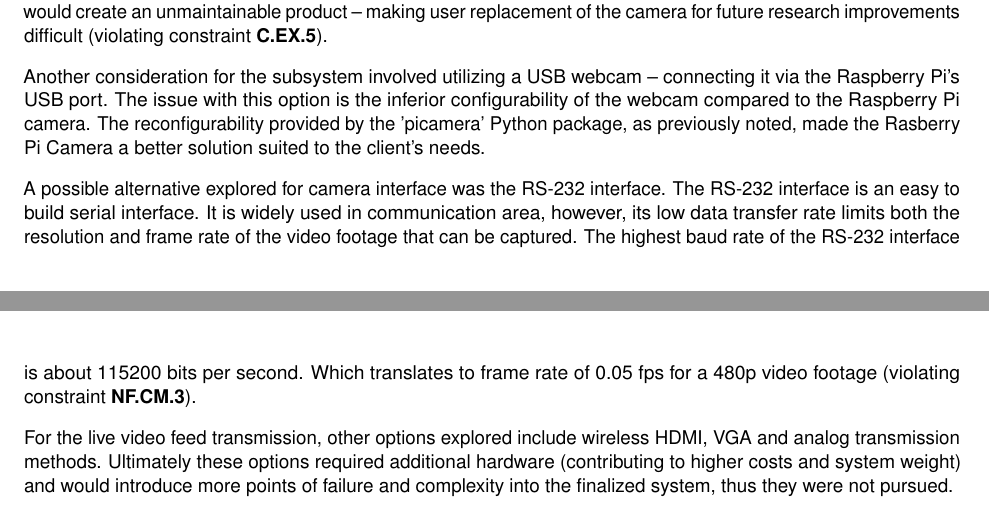
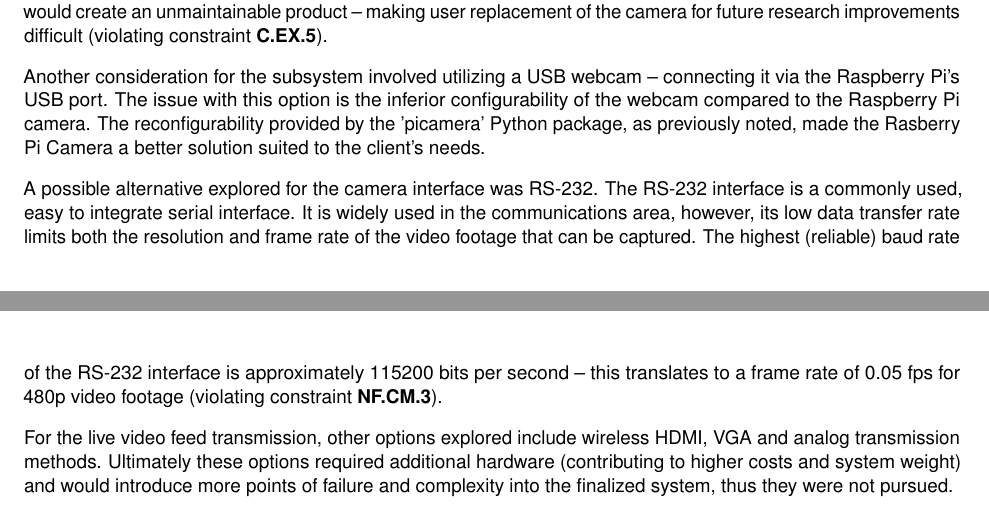
Before and after one commit to Capstone-Skynet/Capstone-Skynet.github.io, a LaTeX document (docs/design/design_document.tex, which reads docs/design/3_1_1_video_capture.tex): two parts of pages 10 and 11 of 25, joined at a grey line, cut so that both start at the same text. Compiled offline with pdfLaTeX.

Commit message:
Update docs/design/3_1_1_video_capture.tex
Co-Authored-By: Peter Deutsch <peterdeutsch42@gmail.com>

```diff
--- a/docs/design/3_1_1_video_capture.tex
+++ b/docs/design/3_1_1_video_capture.tex
@@ -25,6 +25,6 @@ One of the possibilities explored for the camera subsystem was the purchase of a
 
 Another consideration for the subsystem involved utilizing a USB webcam -- connecting it via the Raspberry Pi's USB port. The issue with this option is the inferior configurability of the webcam compared to the Raspberry Pi camera. The reconfigurability provided by the 'picamera' Python package, as previously noted, made the Rasberry Pi Camera a better solution suited to the client's needs.
 
-A possible alternative explored for camera interface was the RS-232 interface. The RS-232 interface is an easy to build serial interface. It is widely used in communication area, however, its low data transfer rate limits both the resolution and frame rate of the video footage that can be captured. The highest baud rate of the RS-232 interface is about 115200 bits per second. Which translates to frame rate of 0.05 fps for a 480p video footage (violating constraint \textbf{NF.CM.3}).
+A possible alternative explored for the camera interface was RS-232. The RS-232 interface is a commonly used, easy to integrate serial interface. It is widely used in the communications area, however, its low data transfer rate limits both the resolution and frame rate of the video footage that can be captured. The highest (reliable) baud rate of the RS-232 interface is approximately 115200 bits per second -- this translates to a frame rate of 0.05 fps for 480p video footage (violating constraint \textbf{NF.CM.3}).
 
 For the live video feed transmission, other options explored include wireless HDMI, VGA and analog transmission methods.  Ultimately these options required additional hardware (contributing to higher costs and system weight) and would introduce more points of failure and complexity into the finalized system, thus they were not pursued.
```
